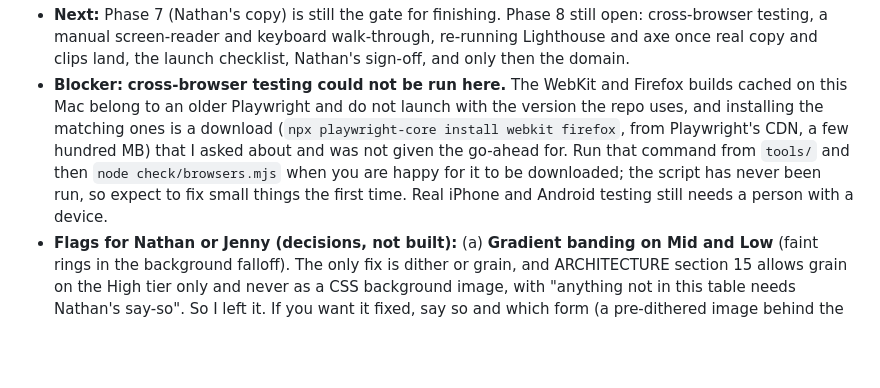
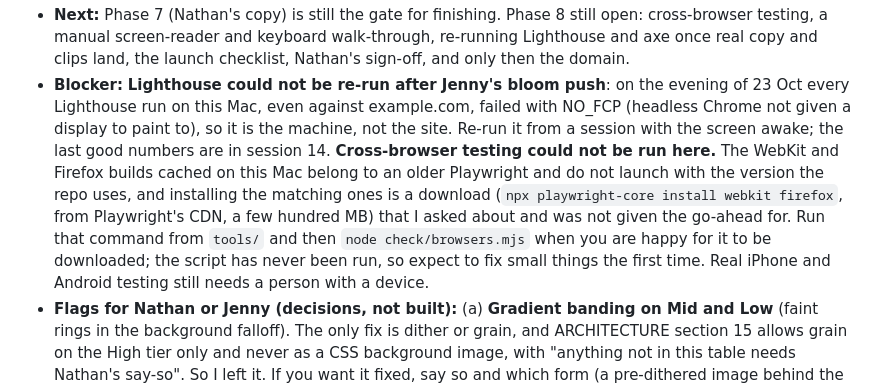
Before and after one commit to nathanebyrom-stack/Dollar, a Markdown page: LOG.md, the part around one of its changes. Drawn GitHub-style; blank space fills up the shorter version.

Commit message:
LOG: merge with Jenny's push verified; Lighthouse blocked by this Mac's display state
Co-Authored-By: Claude Sonnet 5.5 <noreply@anthropic.com>

```diff
--- a/LOG.md
+++ b/LOG.md
@@ -8,5 +8,5 @@ Each entry: date, what was done, what's next, blocker, preview link.
 - **Next:** Phase 7 (Nathan's copy) is still the gate for finishing. Phase 8 still open: cross-browser testing, a manual screen-reader and keyboard walk-through, re-running Lighthouse and axe once real copy and clips land, the launch checklist, Nathan's sign-off, and only then the domain.
-- **Blocker:** **cross-browser testing could not be run here.** The WebKit and Firefox builds cached on this Mac belong to an older Playwright and do not launch with the version the repo uses, and installing the matching ones is a download (`npx playwright-core install webkit firefox`, from Playwright's CDN, a few hundred MB) that I asked about and was not given the go-ahead for. Run that command from `tools/` and then `node check/browsers.mjs` when you are happy for it to be downloaded; the script has never been run, so expect to fix small things the first time. Real iPhone and Android testing still needs a person with a device.
+- **Blocker:** **Lighthouse could not be re-run after Jenny's bloom push**: on the evening of 23 Oct every Lighthouse run on this Mac, even against example.com, failed with NO_FCP (headless Chrome not given a display to paint to), so it is the machine, not the site. Re-run it from a session with the screen awake; the last good numbers are in session 14. **Cross-browser testing could not be run here.** The WebKit and Firefox builds cached on this Mac belong to an older Playwright and do not launch with the version the repo uses, and installing the matching ones is a download (`npx playwright-core install webkit firefox`, from Playwright's CDN, a few hundred MB) that I asked about and was not given the go-ahead for. Run that command from `tools/` and then `node check/browsers.mjs` when you are happy for it to be downloaded; the script has never been run, so expect to fix small things the first time. Real iPhone and Android testing still needs a person with a device.
 - **Flags for Nathan or Jenny (decisions, not built):** (a) **Gradient banding on Mid and Low** (faint rings in the background falloff). The only fix is dither or grain, and ARCHITECTURE section 15 allows grain on the High tier only and never as a CSS background image, with "anything not in this table needs Nathan's say-so". So I left it. If you want it fixed, say so and which form (a pre-dithered image behind the falloff, or a canvas-drawn grain on Mid). (b) **Hero text crossing the die on phones.** On a phone the die sits centred above the hero text and stays put while the text scrolls up over it, which briefly lowers contrast (the placeholder text most of all). The clean fixes (dim the die as the hero scrolls out, in all three render paths) change the designed motion, and the real hero copy is not in yet, so I left it; it is worth re-looking at once Nathan's copy is in. (c) Everything from earlier entries still stands: the arrival effect, baked glow versus bloom, Chromium-only testing, the Netlify badge, the form notification and Spam tab, (the idle die drift's missing pause control is settled by Jenny's D12 in session 15 above).
 - **Preview:** https://34automation-preview.netlify.app (live with these changes once pushed)
 
```
Also changed, not shown: other parts of LOG.md (+1 -1 lines).
